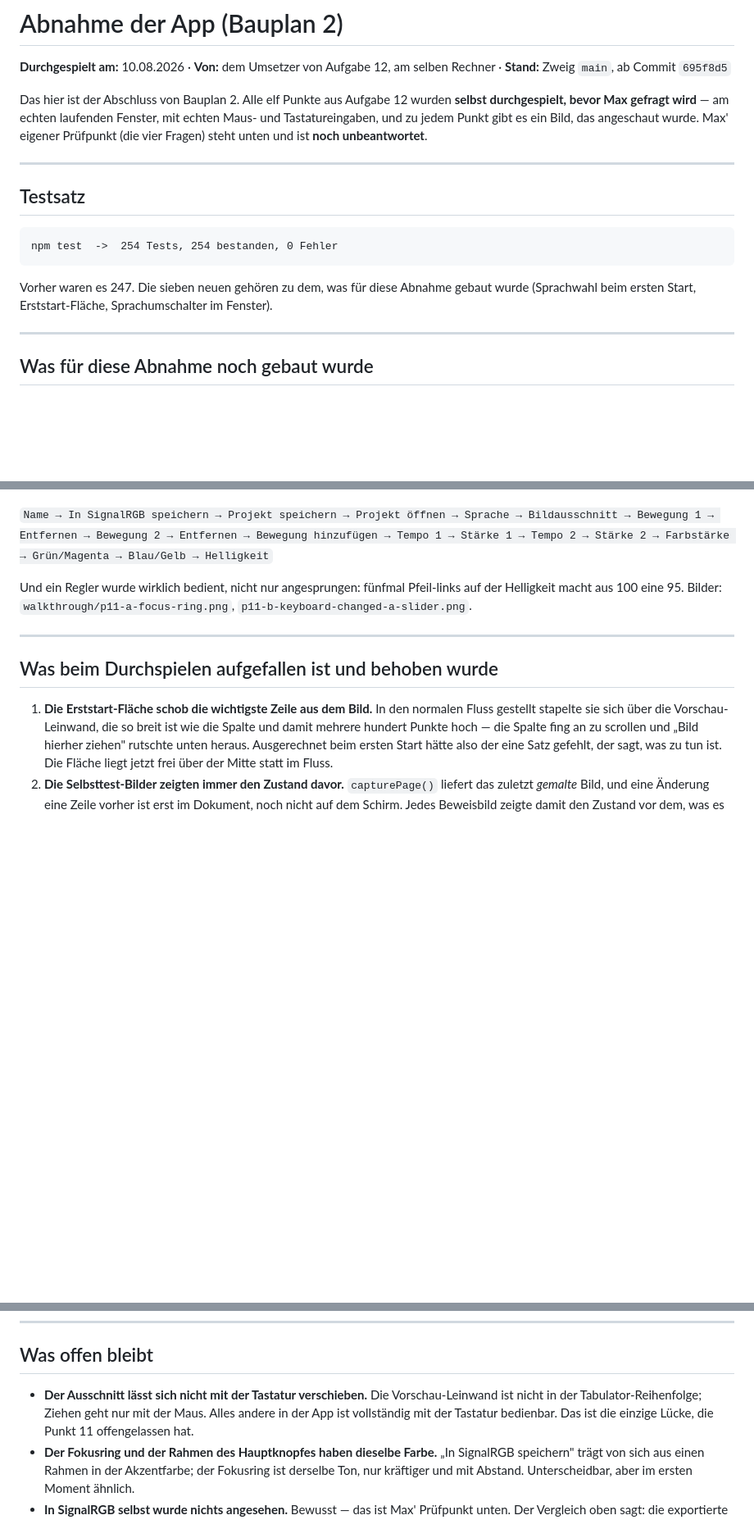
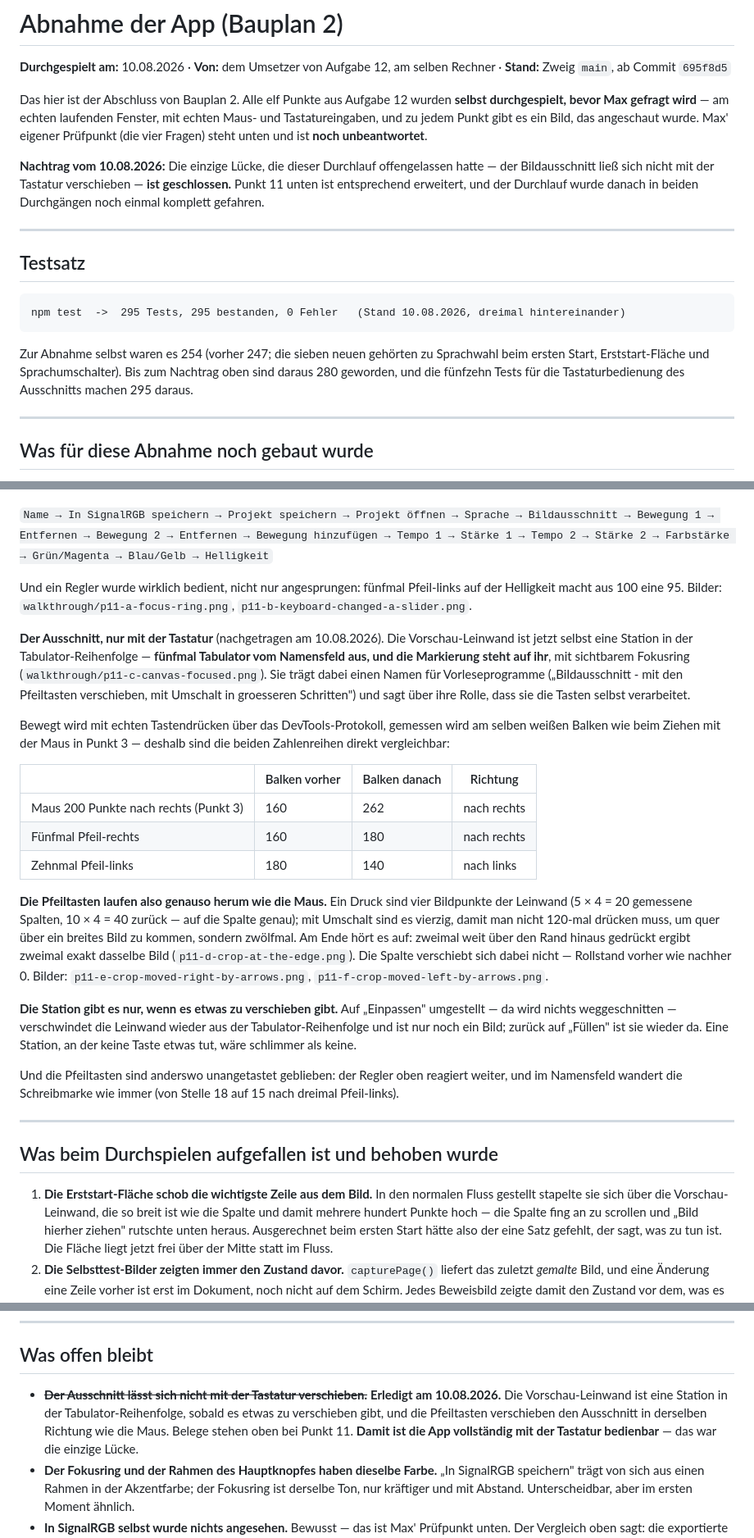
Before and after one commit to flowerpot-byte/SignalForge, a Markdown page: docs/abnahme-app.md, 3 parts joined by grey strips. Shown at 82% size. Drawn GitHub-style; blank space fills up the shorter version.

Commit message:
docs(abnahme): the one gap point 11 left open is closed
The walkthrough's own record said the crop could not be moved with the
keyboard and listed it under "Was offen bleibt" as the single remaining
hole. It is not one any more, so the entry says so rather than being
quietly deleted, and point 11 carries the measurements it was closed with
— the mouse's numbers and the keyboard's side by side, because "the arrows
go the same way as the mouse" is a comparison and should read as one.

Max's own four questions at the bottom stay untouched and unanswered.

````diff
--- a/docs/abnahme-app.md
+++ b/docs/abnahme-app.md
@@ -8,16 +8,22 @@ durchgespielt, bevor Max gefragt wird** — am echten laufenden Fenster, mit ech
 Tastatureingaben, und zu jedem Punkt gibt es ein Bild, das angeschaut wurde. Max' eigener
 Prüfpunkt (die vier Fragen) steht unten und ist **noch unbeantwortet**.
 
+**Nachtrag vom 10.08.2026:** Die einzige Lücke, die dieser Durchlauf offengelassen hatte — der
+Bildausschnitt ließ sich nicht mit der Tastatur verschieben — **ist geschlossen.** Punkt 11
+unten ist entsprechend erweitert, und der Durchlauf wurde danach in beiden Durchgängen noch
+einmal komplett gefahren.
+
 ---
 
 ## Testsatz
 
 ```
-npm test  ->  254 Tests, 254 bestanden, 0 Fehler
+npm test  ->  295 Tests, 295 bestanden, 0 Fehler   (Stand 10.08.2026, dreimal hintereinander)
 ```
 
-Vorher waren es 247. Die sieben neuen gehören zu dem, was für diese Abnahme gebaut wurde
-(Sprachwahl beim ersten Start, Erststart-Fläche, Sprachumschalter im Fenster).
+Zur Abnahme selbst waren es 254 (vorher 247; die sieben neuen gehörten zu Sprachwahl beim
+ersten Start, Erststart-Fläche und Sprachumschalter). Bis zum Nachtrag oben sind daraus 280
+geworden, und die fünfzehn Tests für die Tastaturbedienung des Ausschnitts machen 295 daraus.
 
 ---
 
@@ -257,6 +265,40 @@ Und ein Regler wurde wirklich bedient, nicht nur angesprungen: fünfmal Pfeil-li
 Helligkeit macht aus 100 eine 95. Bilder: `walkthrough/p11-a-focus-ring.png`,
 `p11-b-keyboard-changed-a-slider.png`.
 
+**Der Ausschnitt, nur mit der Tastatur** (nachgetragen am 10.08.2026). Die Vorschau-Leinwand ist
+jetzt selbst eine Station in der Tabulator-Reihenfolge — **fünfmal Tabulator vom Namensfeld aus,
+und die Markierung steht auf ihr**, mit sichtbarem Fokusring
+(`walkthrough/p11-c-canvas-focused.png`). Sie trägt dabei einen Namen für Vorleseprogramme
+(„Bildausschnitt - mit den Pfeiltasten verschieben, mit Umschalt in groesseren Schritten") und
+sagt über ihre Rolle, dass sie die Tasten selbst verarbeitet.
+
+Bewegt wird mit echten Tastendrücken über das DevTools-Protokoll, gemessen wird am selben
+weißen Balken wie beim Ziehen mit der Maus in Punkt 3 — deshalb sind die beiden Zahlenreihen
+direkt vergleichbar:
+
+| | Balken vorher | Balken danach | Richtung |
+|---|---|---|---|
+| Maus 200 Punkte nach rechts (Punkt 3) | 160 | 262 | nach rechts |
+| Fünfmal Pfeil-rechts | 160 | 180 | nach rechts |
+| Zehnmal Pfeil-links | 180 | 140 | nach links |
+
+**Die Pfeiltasten laufen also genauso herum wie die Maus.** Ein Druck sind vier Bildpunkte der
+Leinwand (5 × 4 = 20 gemessene Spalten, 10 × 4 = 40 zurück — auf die Spalte genau); mit
+Umschalt sind es vierzig, damit man nicht 120-mal drücken muss, um quer über ein breites Bild
+zu kommen, sondern zwölfmal. Am Ende hört es auf: zweimal weit über den Rand hinaus gedrückt
+ergibt zweimal exakt dasselbe Bild (`p11-d-crop-at-the-edge.png`). Die Spalte verschiebt sich
+dabei nicht — Rollstand vorher wie nachher 0. Bilder:
+`p11-e-crop-moved-right-by-arrows.png`, `p11-f-crop-moved-left-by-arrows.png`.
+
+**Die Station gibt es nur, wenn es etwas zu verschieben gibt.** Auf „Einpassen" umgestellt —
+da wird nichts weggeschnitten — verschwindet die Leinwand wieder aus der Tabulator-Reihenfolge
+und ist nur noch ein Bild; zurück auf „Füllen" ist sie wieder da. Eine Station, an der keine
+Taste etwas tut, wäre schlimmer als keine.
+
+Und die Pfeiltasten sind anderswo unangetastet geblieben: der Regler oben reagiert weiter, und
+im Namensfeld wandert die Schreibmarke wie immer (von Stelle 18 auf 15 nach dreimal
+Pfeil-links).
+
 ---
 
 ## Was beim Durchspielen aufgefallen ist und behoben wurde
@@ -291,10 +333,11 @@ Helligkeit macht aus 100 eine 95. Bilder: `walkthrough/p11-a-focus-ring.png`,
 
 ## Was offen bleibt
 
-- **Der Ausschnitt lässt sich nicht mit der Tastatur verschieben.** Die Vorschau-Leinwand ist
-  nicht in der Tabulator-Reihenfolge; Ziehen geht nur mit der Maus. Alles andere in der App ist
-  vollständig mit der Tastatur bedienbar. Das ist die einzige Lücke, die Punkt 11 offengelassen
-  hat.
+- ~~**Der Ausschnitt lässt sich nicht mit der Tastatur verschieben.**~~ **Erledigt am
+  10.08.2026.** Die Vorschau-Leinwand ist eine Station in der Tabulator-Reihenfolge, sobald es
+  etwas zu verschieben gibt, und die Pfeiltasten verschieben den Ausschnitt in derselben
+  Richtung wie die Maus. Belege stehen oben bei Punkt 11. **Damit ist die App vollständig mit
+  der Tastatur bedienbar** — das war die einzige Lücke.
 - **Der Fokusring und der Rahmen des Hauptknopfes haben dieselbe Farbe.** „In SignalRGB
   speichern" trägt von sich aus einen Rahmen in der Akzentfarbe; der Fokusring ist derselbe Ton,
   nur kräftiger und mit Abstand. Unterscheidbar, aber im ersten Moment ähnlich.
````
Also changed, not shown: other parts of docs/abnahme-app.md (+6 -4 lines).
